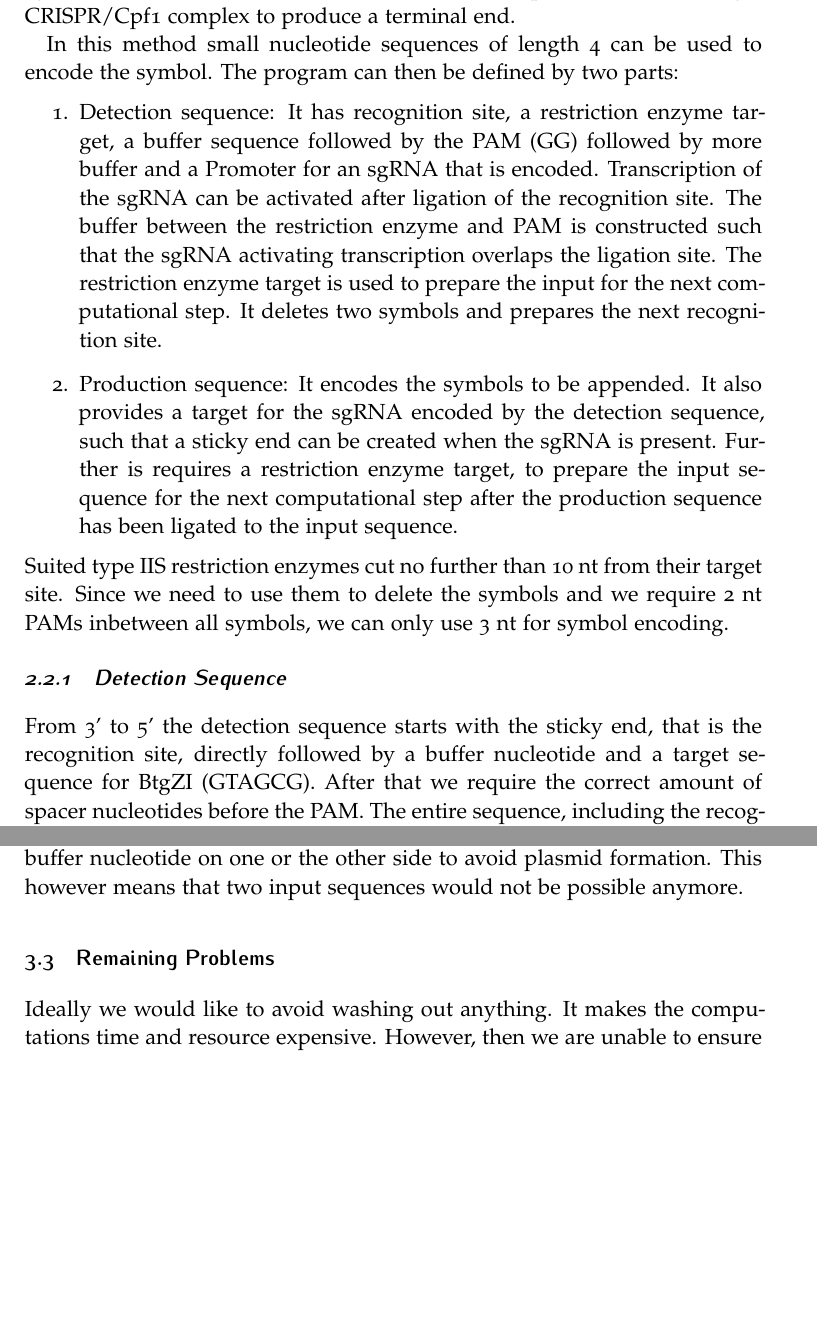
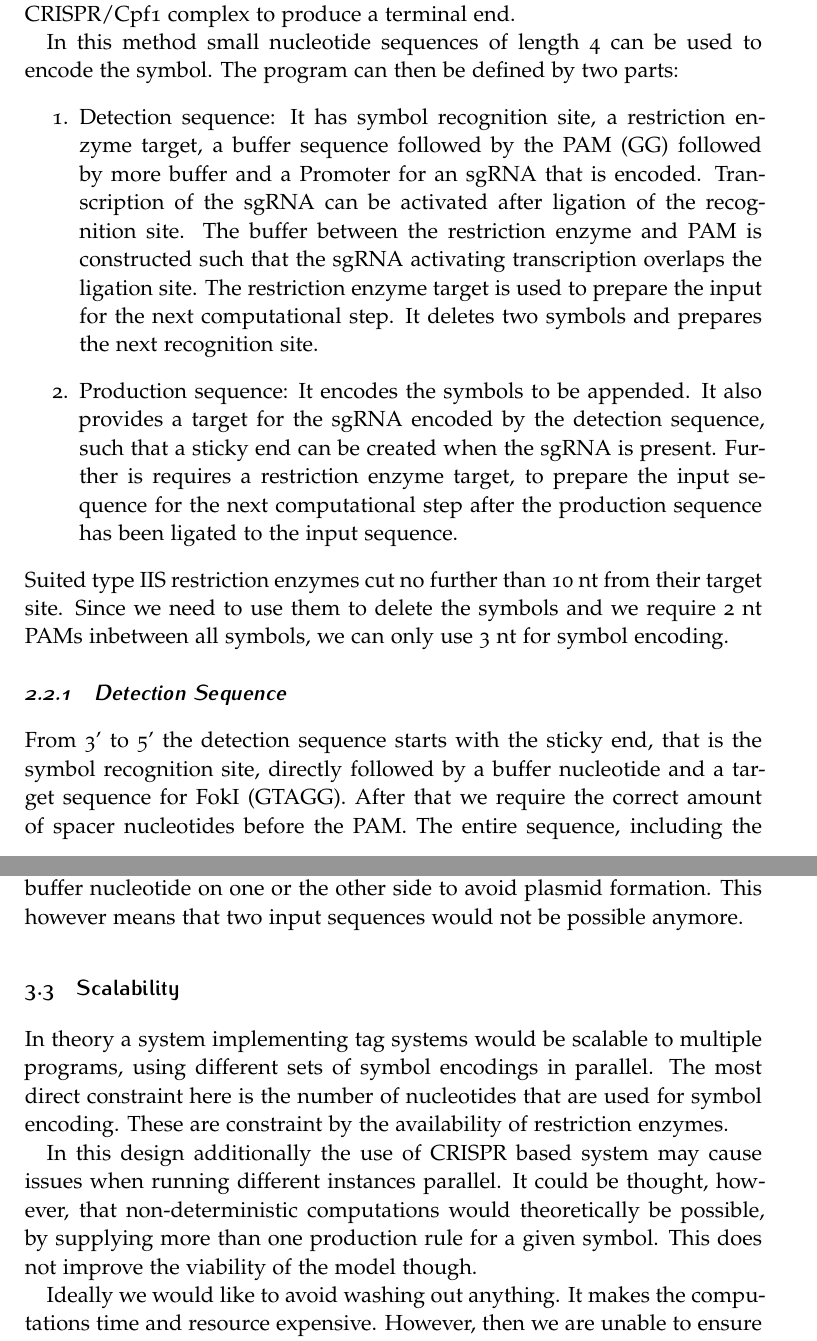
Before and after one commit to miro-miro/bio-tag, a LaTeX document (report/report.tex): two parts of pages 4 and 6 of 7, joined at a grey line, cut so that both start at the same text, the shorter picture padded with empty space. Compiled offline with pdfLaTeX.

Commit message:
Changed the things discussed added scalability.

```diff
--- a/report/report.tex
+++ b/report/report.tex
@@ -289,7 +289,7 @@ terminal end.
 In this method small nucleotide sequences of length 4 can be used to encode the
 symbol. The program can then be defined by two parts:
 \begin{enumerate}
-  \item Detection sequence: It has recognition site, a restriction enzyme
+  \item Detection sequence: It has symbol recognition site, a restriction enzyme
     target, a buffer sequence followed by the PAM (GG) followed by more buffer
     and a Promoter for an sgRNA that is encoded. Transcription of the sgRNA can
     be activated after ligation of the recognition site. The buffer between the
@@ -311,8 +311,8 @@ inbetween all symbols, we can only use 3 nt for symbol encoding.
 \subsubsection{Detection Sequence}
 
 From 3' to 5' the detection sequence starts with the sticky end, that is the
-recognition site, directly followed by a buffer nucleotide and a target sequence
-for BtgZI (GTAGCG). After that we require the correct amount of spacer
+symbol recognition site, directly followed by a buffer nucleotide and a target sequence
+for FokI (GTAGG). After that we require the correct amount of spacer
 nucleotides before the PAM. The entire sequence, including the recognition site,
 can be targeted by sgRNA, that activates transcription of sgRNA.
 
@@ -381,7 +381,20 @@ encoding nucleotides to 3 and alternating between having a buffer nucleotide on
 one or the other side to avoid plasmid formation. This however means that two
 input sequences would not be possible anymore.
 
-\subsection{Remaining Problems}
+\subsection{Scalability}
+
+In theory a system implementing tag systems would be scalable to multiple
+programs, using different sets of symbol encodings in parallel. The most direct
+constraint here is the number of nucleotides that are used for symbol encoding.
+These are constraint by the availability of restriction enzymes.
+
+In this design additionally the use of CRISPR based system may cause issues when
+running different instances parallel. It could be thought, however, that
+non-deterministic computations would theoretically be possible, by supplying
+more than one production rule for a given symbol. This does not improve the
+viability of the model though.
+
+
 
 Ideally we would like to avoid washing out anything. It makes the computations
 time and resource expensive. However, then we are unable to ensure activation of
```
Also changed, not shown: report/report.tex (4 more changed lines).
